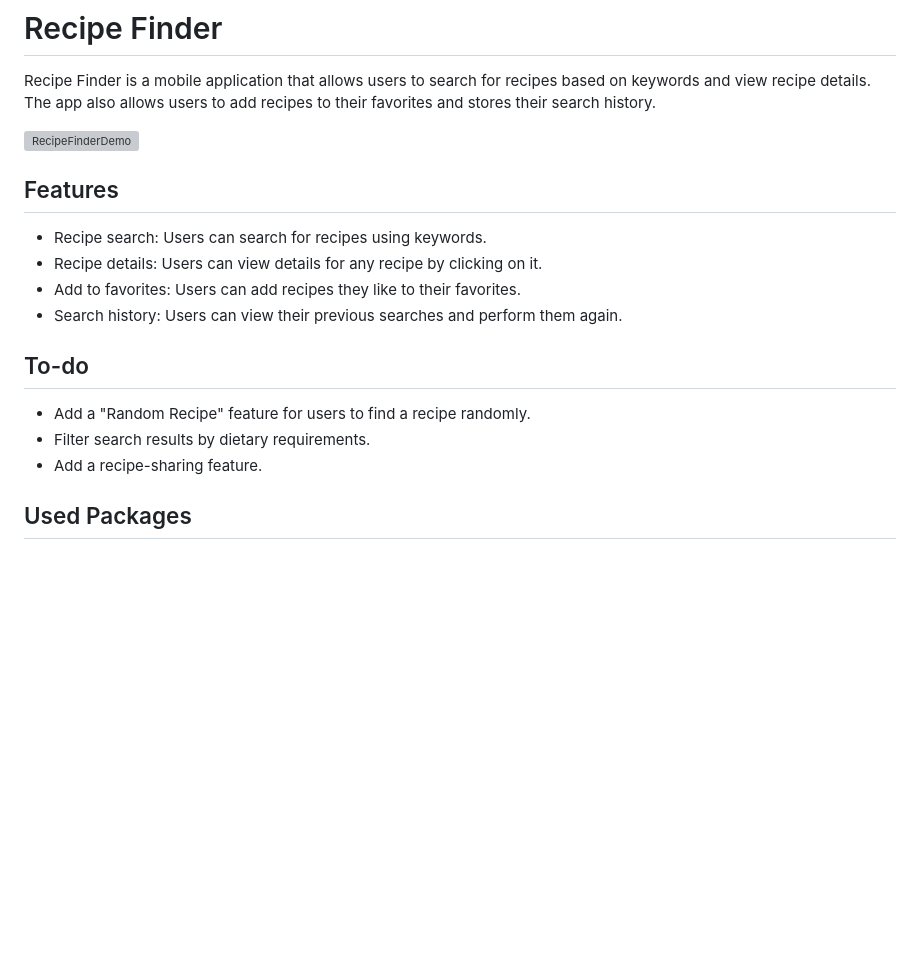
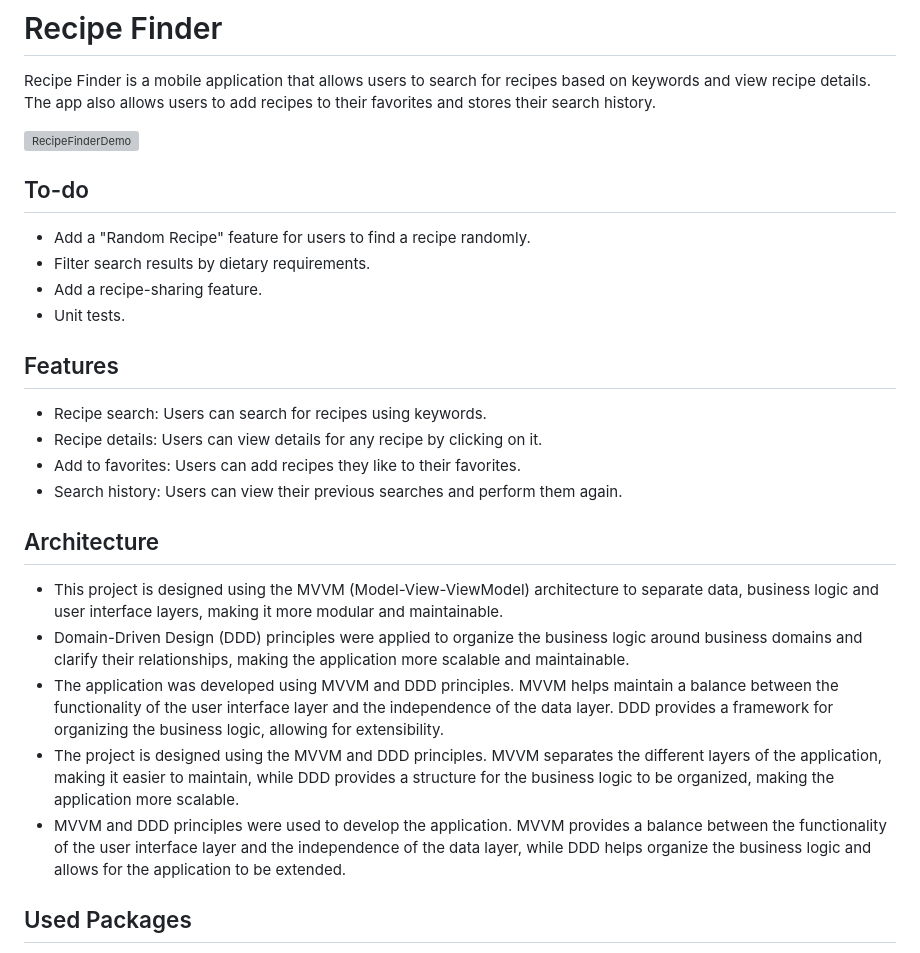
Before and after one commit to SalihCanBinboga/recipe_finder, a Markdown page: README.md, the part around the change. Drawn GitHub-style; blank space fills up the shorter version; grey boxes are pictures that could not be loaded.

Commit message:
doc: add project architecture what used to README.md

```diff
--- a/README.md
+++ b/README.md
@@ -2,6 +2,12 @@
 Recipe Finder is a mobile application that allows users to search for recipes based on keywords and view recipe details. The app also allows users to add recipes to their favorites and stores their search history.
 
 ![RecipeFinderDemo](assets/readme/example_presentation.gif)
+
+## To-do
+- Add a "Random Recipe" feature for users to find a recipe randomly.
+- Filter search results by dietary requirements.
+- Add a recipe-sharing feature.
+- Unit tests.
 
 ## Features
 - Recipe search: Users can search for recipes using keywords.
@@ -9,10 +15,13 @@ Recipe Finder is a mobile application that allows users to search for recipes ba
 - Add to favorites: Users can add recipes they like to their favorites.
 - Search history: Users can view their previous searches and perform them again.
 
-## To-do
-- Add a "Random Recipe" feature for users to find a recipe randomly.
-- Filter search results by dietary requirements.
-- Add a recipe-sharing feature.
+## Architecture
+
+- This project is designed using the MVVM (Model-View-ViewModel) architecture to separate data, business logic and user interface layers, making it more modular and maintainable.
+- Domain-Driven Design (DDD) principles were applied to organize the business logic around business domains and clarify their relationships, making the application more scalable and maintainable.
+- The application was developed using MVVM and DDD principles. MVVM helps maintain a balance between the functionality of the user interface layer and the independence of the data layer. DDD provides a framework for organizing the business logic, allowing for extensibility.
+- The project is designed using the MVVM and DDD principles. MVVM separates the different layers of the application, making it easier to maintain, while DDD provides a structure for the business logic to be organized, making the application more scalable.
+- MVVM and DDD principles were used to develop the application. MVVM provides a balance between the functionality of the user interface layer and the independence of the data layer, while DDD helps organize the business logic and allows for the application to be extended.
 
 ## Used Packages
 - [dio](https://pub.dev/packages/dio "dio"): A powerful HTTP client for Dart, used for making HTTP requests.
```
